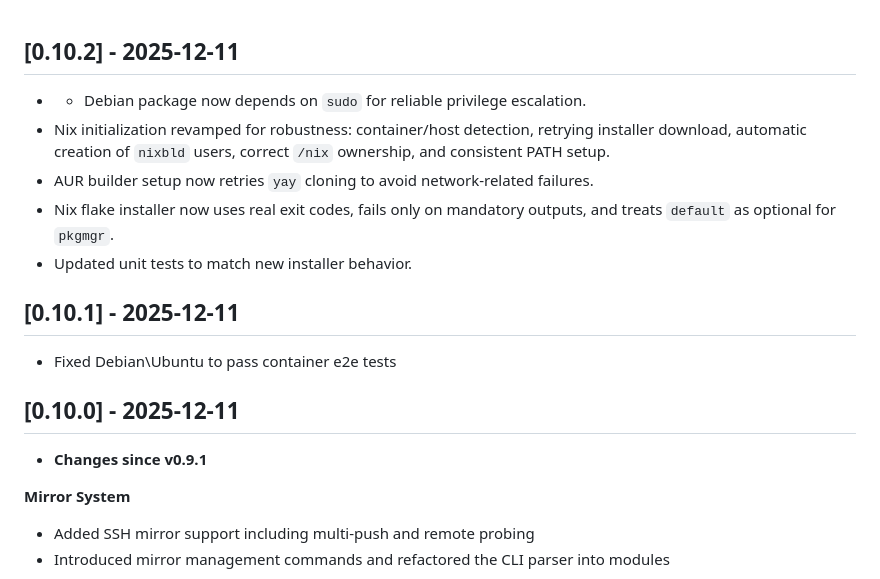
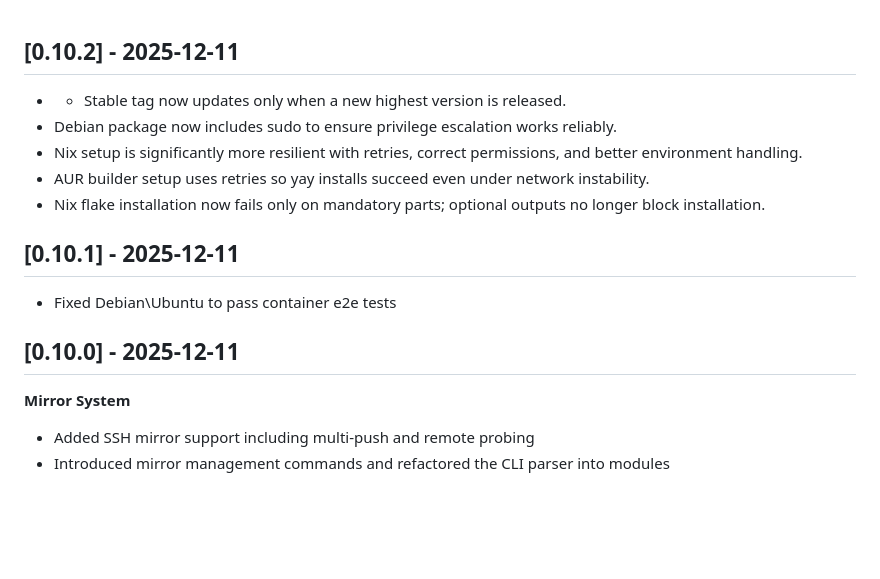
Before and after one commit to kevinveenbirkenbach/package-manager, a Markdown page: CHANGELOG.md, the part around the change. Rendered like a GitHub page; blank space fills up the shorter version.

Commit message:
Release version 0.10.2

```diff
--- a/CHANGELOG.md
+++ b/CHANGELOG.md
@@ -1,10 +1,10 @@
 ## [0.10.2] - 2025-12-11
 
-* * Debian package now depends on `sudo` for reliable privilege escalation.
-* Nix initialization revamped for robustness: container/host detection, retrying installer download, automatic creation of `nixbld` users, correct `/nix` ownership, and consistent PATH setup.
-* AUR builder setup now retries `yay` cloning to avoid network-related failures.
-* Nix flake installer now uses real exit codes, fails only on mandatory outputs, and treats `default` as optional for `pkgmgr`.
-* Updated unit tests to match new installer behavior.
+* * Stable tag now updates only when a new highest version is released.
+* Debian package now includes sudo to ensure privilege escalation works reliably.
+* Nix setup is significantly more resilient with retries, correct permissions, and better environment handling.
+* AUR builder setup uses retries so yay installs succeed even under network instability.
+* Nix flake installation now fails only on mandatory parts; optional outputs no longer block installation.
 
 
 ## [0.10.1] - 2025-12-11
@@ -13,8 +13,6 @@
 
 
 ## [0.10.0] - 2025-12-11
-
-* **Changes since v0.9.1**
 
 **Mirror System**
 
```
